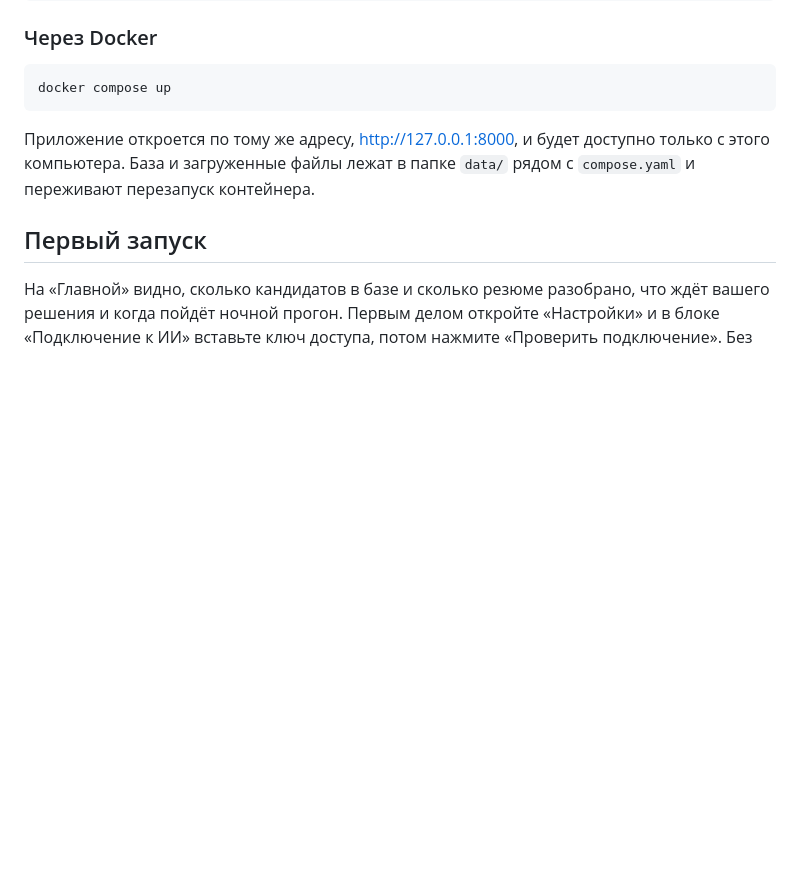
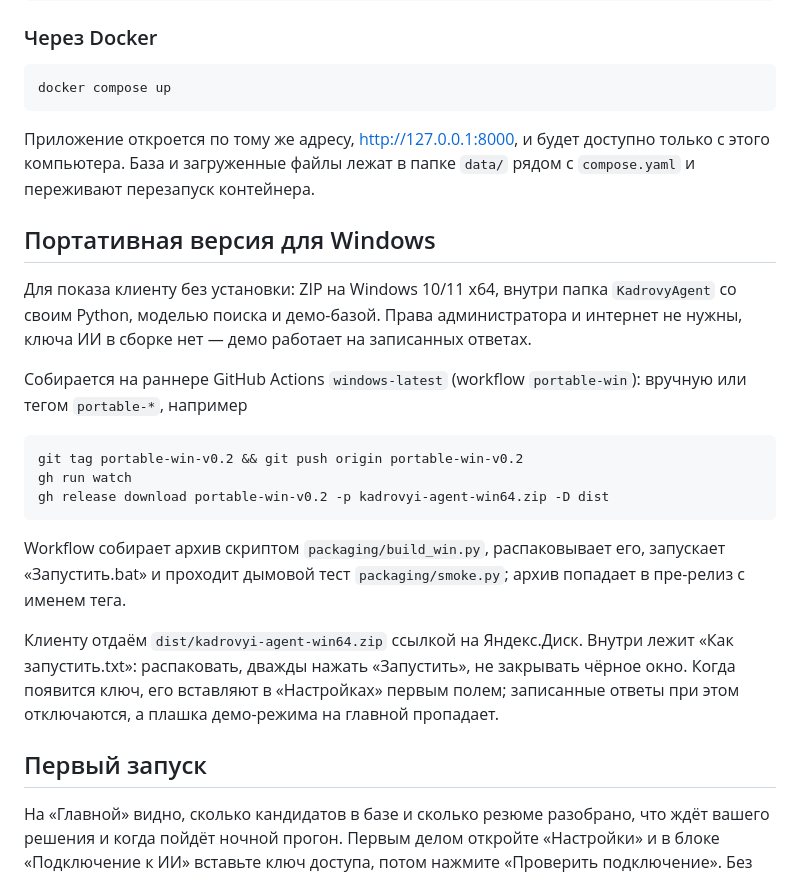
Before and after one commit to vitaliykalachev/talent-agent, a Markdown page: README.md, the part around the change. Drawn GitHub-style; blank space fills up the shorter version.

Commit message:
Портативная версия: README и отчёт
Co-Authored-By: Claude Opus 5.5 (1M context) <noreply@anthropic.com>

````diff
--- a/README.md
+++ b/README.md
@@ -32,6 +32,22 @@ docker compose up
 ```
 
 Приложение откроется по тому же адресу, http://127.0.0.1:8000, и будет доступно только с этого компьютера. База и загруженные файлы лежат в папке `data/` рядом с `compose.yaml` и переживают перезапуск контейнера.
+
+## Портативная версия для Windows
+
+Для показа клиенту без установки: ZIP на Windows 10/11 x64, внутри папка `KadrovyAgent` со своим Python, моделью поиска и демо-базой. Права администратора и интернет не нужны, ключа ИИ в сборке нет — демо работает на записанных ответах.
+
+Собирается на раннере GitHub Actions `windows-latest` (workflow `portable-win`): вручную или тегом `portable-*`, например
+
+```bash
+git tag portable-win-v0.2 && git push origin portable-win-v0.2
+gh run watch
+gh release download portable-win-v0.2 -p kadrovyi-agent-win64.zip -D dist
+```
+
+Workflow собирает архив скриптом `packaging/build_win.py`, распаковывает его, запускает «Запустить.bat» и проходит дымовой тест `packaging/smoke.py`; архив попадает в пре-релиз с именем тега.
+
+Клиенту отдаём `dist/kadrovyi-agent-win64.zip` ссылкой на Яндекс.Диск. Внутри лежит «Как запустить.txt»: распаковать, дважды нажать «Запустить», не закрывать чёрное окно. Когда появится ключ, его вставляют в «Настройках» первым полем; записанные ответы при этом отключаются, а плашка демо-режима на главной пропадает.
 
 ## Первый запуск
 
````
Also changed, not shown: docs/REPORT-portable.md (added, +48 -0 lines).
